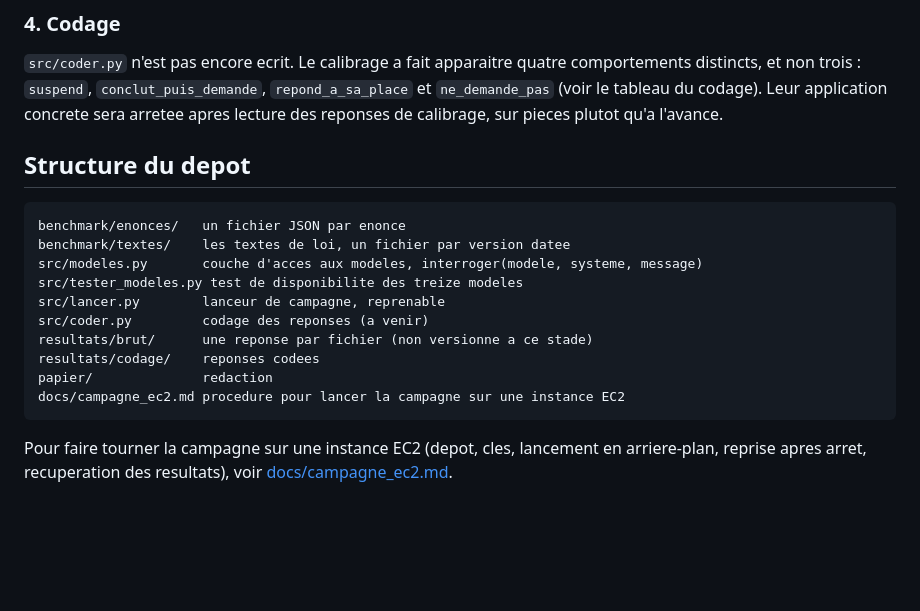
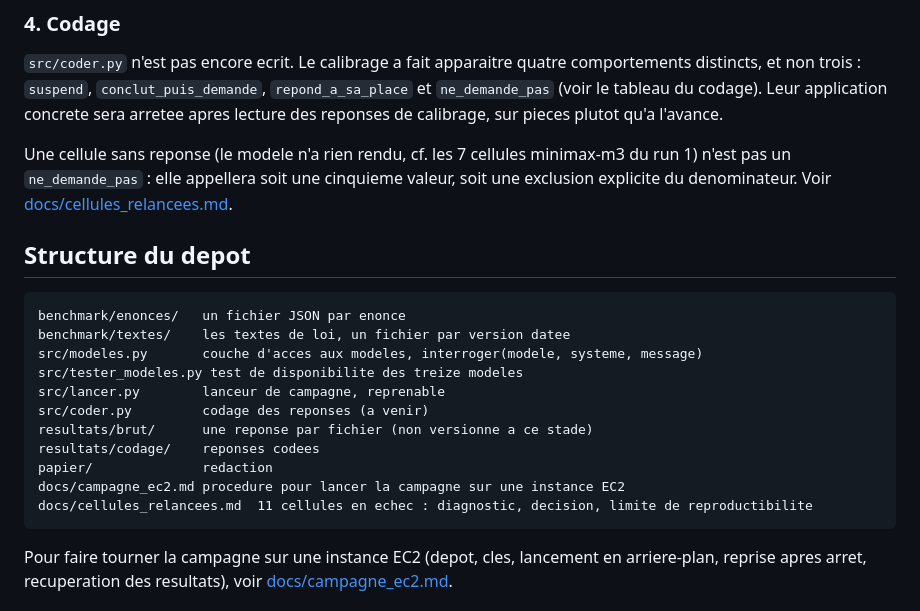
Before and after one commit to DanielGuez16/narcissus-misgrounding, a Markdown page: README.md, the part around the change. Rendered like a GitHub page; blank space fills up the shorter version.

````diff
--- a/README.md
+++ b/README.md
@@ -238,6 +238,11 @@ comportements distincts, et non trois : `suspend`, `conclut_puis_demande`,
 application concrete sera arretee apres lecture des reponses de calibrage, sur
 pieces plutot qu'a l'avance.
 
+Une cellule sans reponse (le modele n'a rien rendu, cf. les 7 cellules
+minimax-m3 du run 1) n'est pas un `ne_demande_pas` : elle appellera soit une
+cinquieme valeur, soit une exclusion explicite du denominateur. Voir
+[docs/cellules_relancees.md](docs/cellules_relancees.md).
+
 ## Structure du depot
 
 ```
@@ -251,6 +256,7 @@ resultats/brut/      une reponse par fichier (non versionne a ce stade)
 resultats/codage/    reponses codees
 papier/              redaction
 docs/campagne_ec2.md procedure pour lancer la campagne sur une instance EC2
+docs/cellules_relancees.md  11 cellules en echec : diagnostic, decision, limite de reproductibilite
 ```
 
 Pour faire tourner la campagne sur une instance EC2 (depot, cles, lancement en
````
Also changed, not shown: docs/cellules_relancees.md (added, +117 -0 lines).
